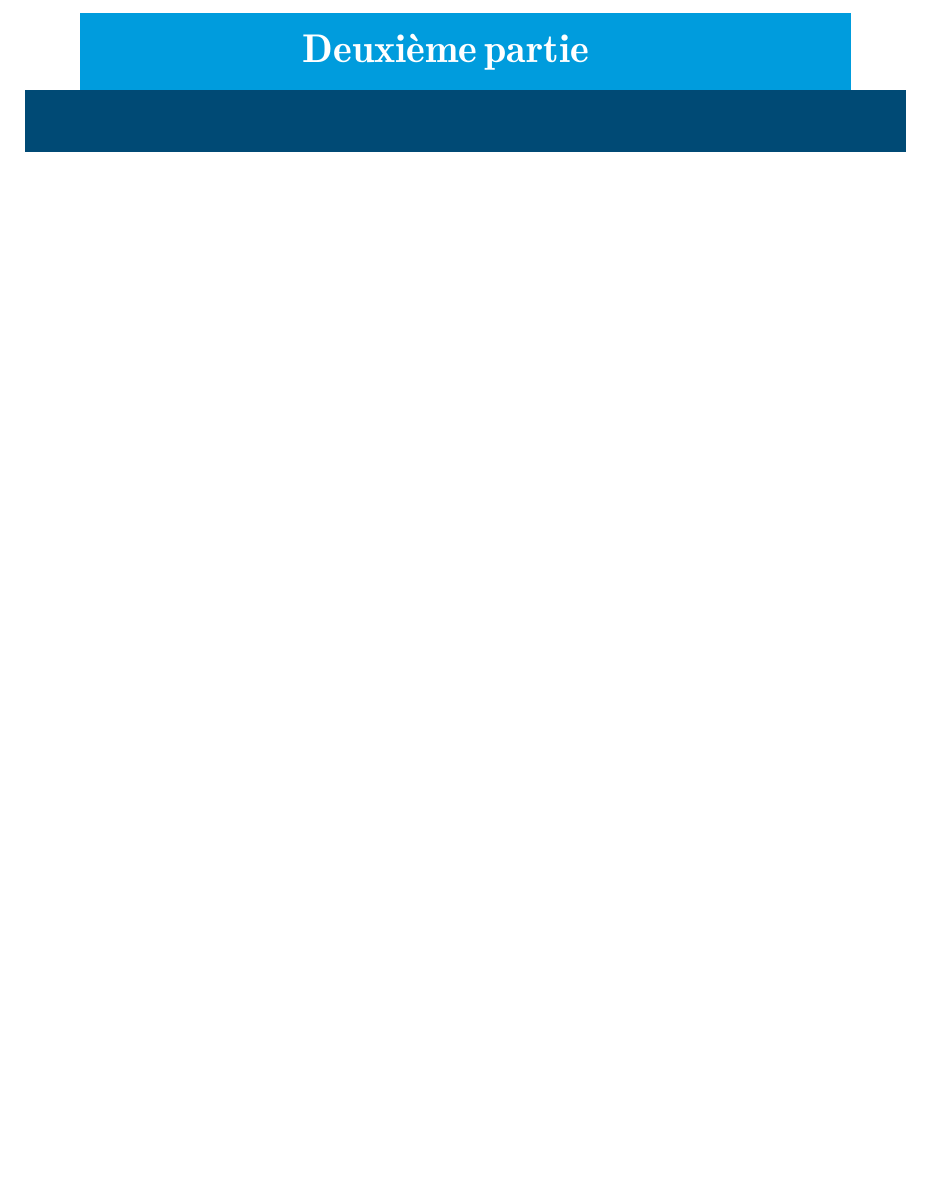
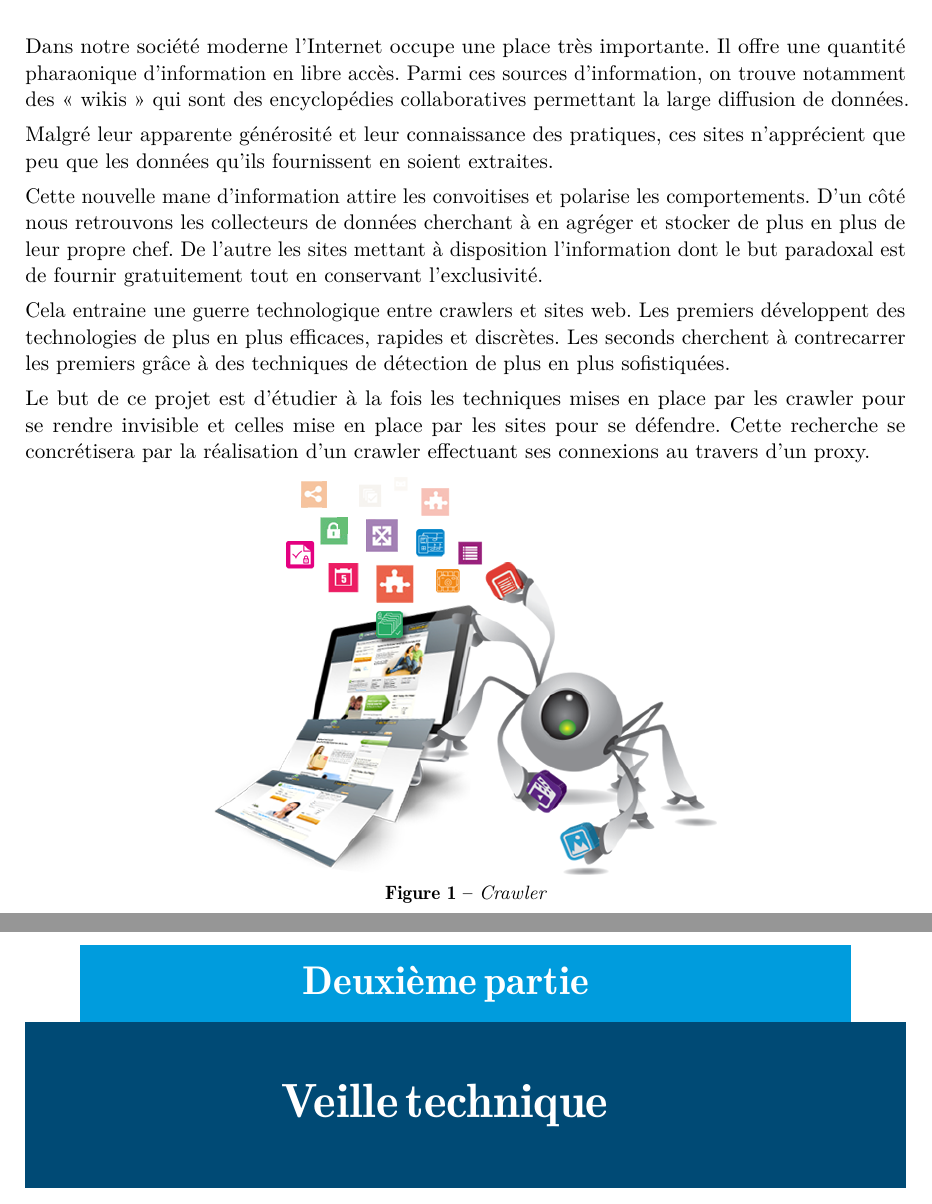
Before and after one commit to RakSrinaNa/DI5---Projet-ASR---Crawler, a LaTeX thesis (Rapport/DI5_201819_COUCHOUD_Thomas_COLEAU_Victor_Rapport.tex): part of page 7 of 9 before the commit and two parts of pages 7 and 8 of 14 after it, the two joined at a grey line, cut at the place of the change, the shorter picture padded with empty space. The pictures show the PDF file Rapport/DI5_201819_COUCHOUD_Thomas_COLEAU_Victor_Rapport.pdf that the author committed with the source.

Commit message:
Add first shot of the intro

```diff
--- a/Rapport/DI5_201819_COUCHOUD_Thomas_COLEAU_Victor_Rapport.tex
+++ b/Rapport/DI5_201819_COUCHOUD_Thomas_COLEAU_Victor_Rapport.tex
@@ -53,3 +53,23 @@
 
 \begin{document}
 \part{Introduction}
+	Dans notre société moderne l'Internet occupe une place très importante.
+	Il offre une quantité pharaonique d'information en libre accès.
+	Parmi ces sources d'information, on trouve notamment des << wikis >> qui sont des encyclopédies collaboratives permettant la large diffusion de données.
+
+	Malgré leur apparente générosité et leur connaissance des pratiques, ces sites n'apprécient que peu que les données qu'ils fournissent en soient extraites.
+
+	Cette nouvelle mane d'information attire les convoitises et polarise les comportements.
+	D'un côté nous retrouvons les collecteurs de données cherchant à en agréger et stocker de plus en plus de leur propre chef.
+	De l'autre les sites mettant à disposition l'information dont le but paradoxal est de fournir gratuitement tout en conservant l'exclusivité.
+
+	Cela entraine une guerre technologique entre crawlers et sites web.
+	Les premiers développent des technologies de plus en plus efficaces, rapides et discrètes.
+	Les seconds cherchent à contrecarrer les premiers grâce à des techniques de détection de plus en plus sofistiquées.
+
+	Le but de ce projet est d'étudier à la fois les techniques mises en place par les crawler pour se rendre invisible et celles mise en place par les sites pour se défendre.
+	Cette recherche se concrétisera par la réalisation d'un crawler effectuant ses connexions au travers d'un proxy.
+
+	\img{crawler.png}{Crawler}{0.5}
+
+\part{Veille technique}
```
Also changed, not shown: Rapport/DI5_201819_COUCHOUD_Thomas_COLEAU_Victor_Rapport.pdf, Rapport/Images/crawler.png (added), Rapport/DI5_201819_COUCHOUD_Thomas_COLEAU_Victor_Rapport.tex (13 more changed lines).
